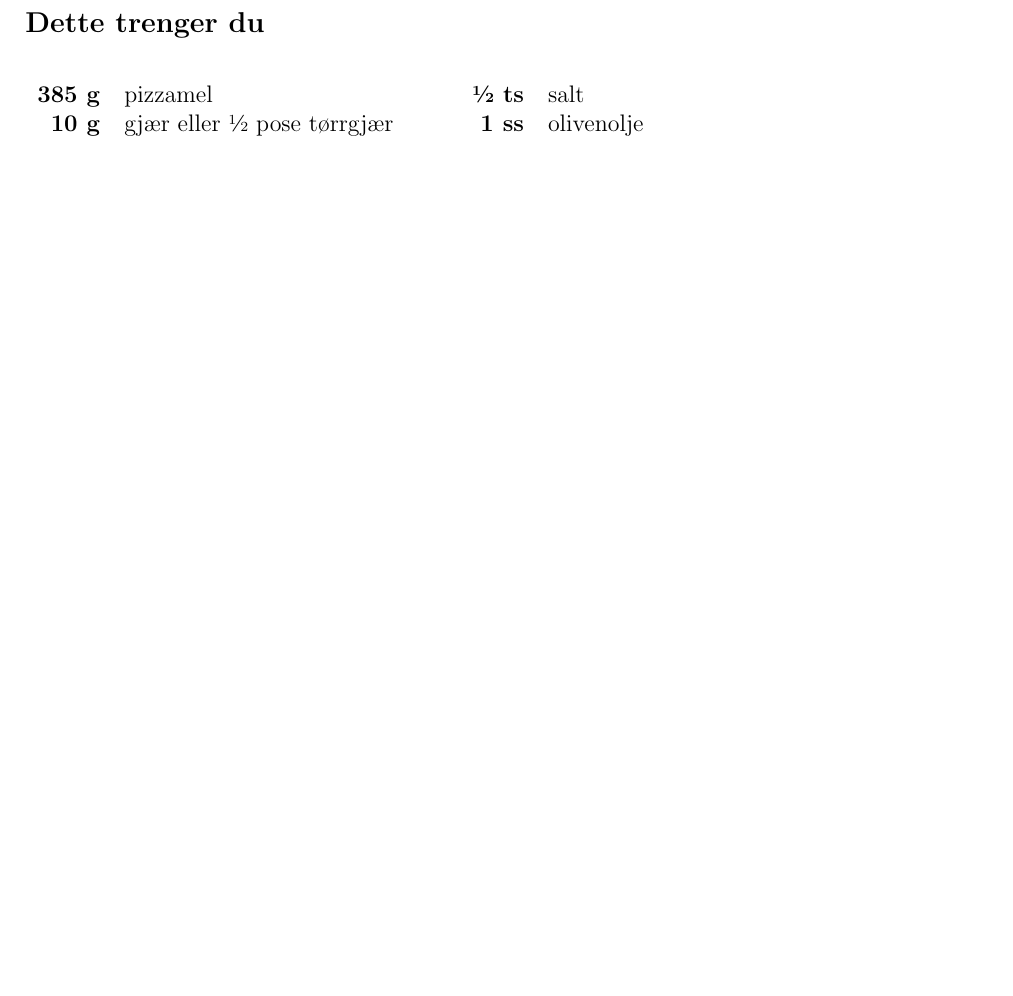
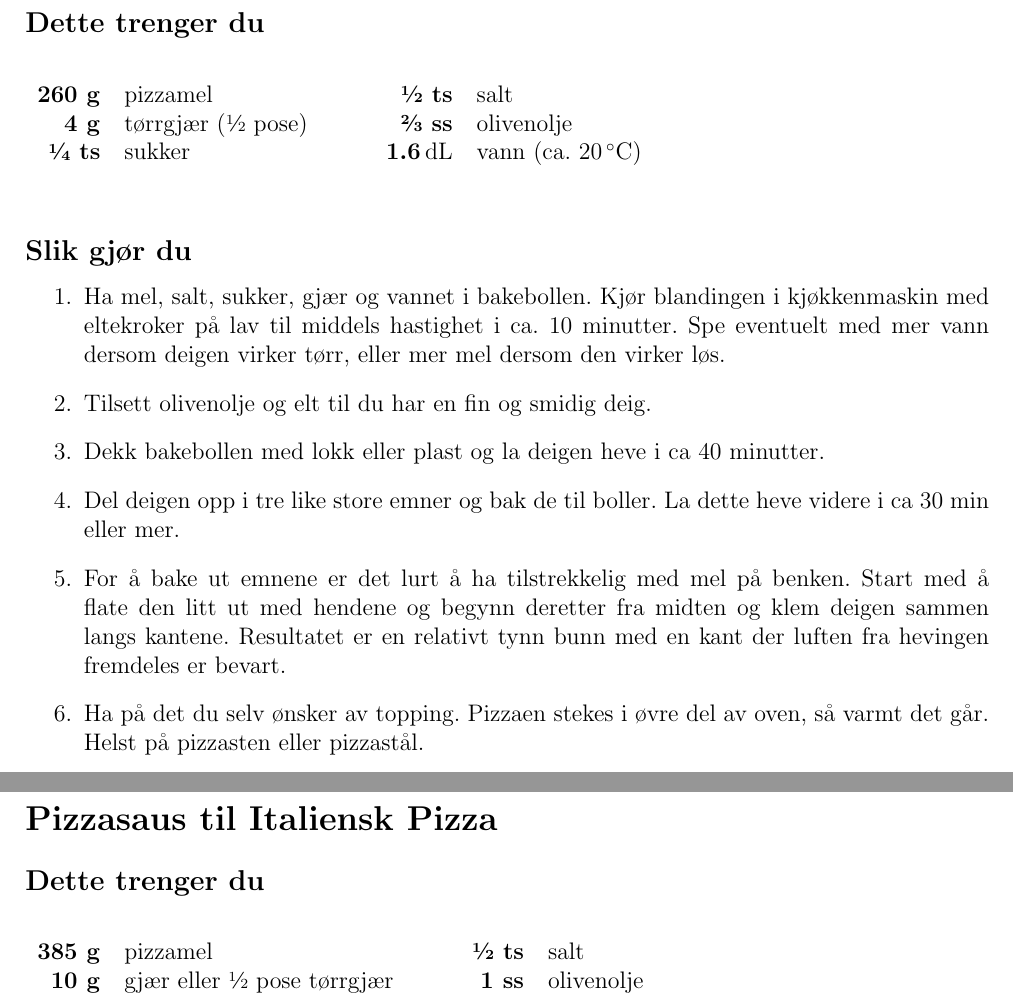
Before and after one commit to oyvindskaaden/kokebok, a LaTeX document (kokebok.tex, which reads pizza/italiensk_pizza.tex, pizza/pizzasaus.tex): part of page 2 of 5 before the commit and two parts of pages 2 and 3 of 6 after it, the two joined at a grey line, cut so that both start at the same text, the shorter picture padded with empty space. Compiled offline with pdfLaTeX.

Commit message:
Fixed recipe for pizza

```diff
--- a/brød/italiensk_pizza.tex
+++ b/pizza/italiensk_pizza.tex
@@ -5,15 +5,15 @@
 \begin{table}[!htbp]
     %\centering
     \begin{tabular}{rl}
-        \textbf{385 g}                  & pizzamel                              \\
-        \textbf{10 g}                   & gjær eller \sfrac{1}{2} pose tørrgjær \\
+        \textbf{260 g}                  & pizzamel                              \\
+        \textbf{4 g}                    & tørrgjær (\sfrac{1}{2} pose)          \\
         \textbf{\sfrac{1}{4} ts}        & sukker
     \end{tabular}
     \qquad
     \begin{tabular}{rl}
         \textbf{\sfrac{1}{2} ts}        & salt                                  \\
-        \textbf{1 ss}                   & olivenolje                            \\
-        \textbf{\SI{2}{\deci\liter}}  & vann (ca. \SI{20}{\celsius})
+        \textbf{\sfrac{2}{3} ss}        & olivenolje                            \\
+        \textbf{\SI{1.6}{\deci\liter}}  & vann (ca. \SI{20}{\celsius})
     \end{tabular}
 \end{table}
 
--- /dev/null
+++ b/pizza/pizzasaus.tex
@@ -0,0 +1,44 @@
+\section*{Pizzasaus til Italiensk Pizza}
+
+\subsection*{Dette trenger du}
+
+\begin{table}[!htbp]
+    %\centering
+    \begin{tabular}{rl}
+        \textbf{385 g}                  & pizzamel                              \\
+        \textbf{10 g}                   & gjær eller \sfrac{1}{2} pose tørrgjær \\
+        \textbf{\sfrac{1}{4} ts}        & sukker
+    \end{tabular}
+    \qquad
+    \begin{tabular}{rl}
+        \textbf{\sfrac{1}{2} ts}        & salt                                  \\
+        \textbf{1 ss}                   & olivenolje                            \\
+        \textbf{\SI{2}{\deci\liter}}  & vann (ca. \SI{20}{\celsius})
+    \end{tabular}
+\end{table}
+
+\subsection*{Slik gjør du}
+
+\begin{enumerate}
+    \item
+    Ha mel, salt, sukker, gjær og vannet i bakebollen. Kjør blandingen i kjøkkenmaskin med eltekroker på lav til middels hastighet i ca. 10 minutter. Spe eventuelt med mer vann dersom deigen virker tørr, eller mer mel dersom den virker løs.
+
+    \item
+    Tilsett olivenolje og elt til du har en fin og smidig deig.
+
+    \item
+    Dekk bakebollen med lokk eller plast og la deigen heve i ca 40 minutter.
+
+    \item
+    Del deigen opp i tre like store emner og bak de til boller.
+    La dette heve videre i ca 30 min eller mer.
+
+    \item
+    For å bake ut emnene er det lurt å ha tilstrekkelig med mel på benken.
+    Start med å flate den litt ut med hendene og begynn deretter fra midten og klem deigen sammen langs kantene.
+    Resultatet er en relativt tynn bunn med en kant der luften fra hevingen fremdeles er bevart.
+
+    \item
+    Ha på det du selv ønsker av topping.
+    Pizzaen stekes i øvre del av oven, så varmt det går. Helst på pizzasten eller pizzastål.
+\end{enumerate}
```
Also changed, not shown: kokebok.tex (+2 -1 lines), pizza/italiensk_pizza.tex (2 more changed lines).
